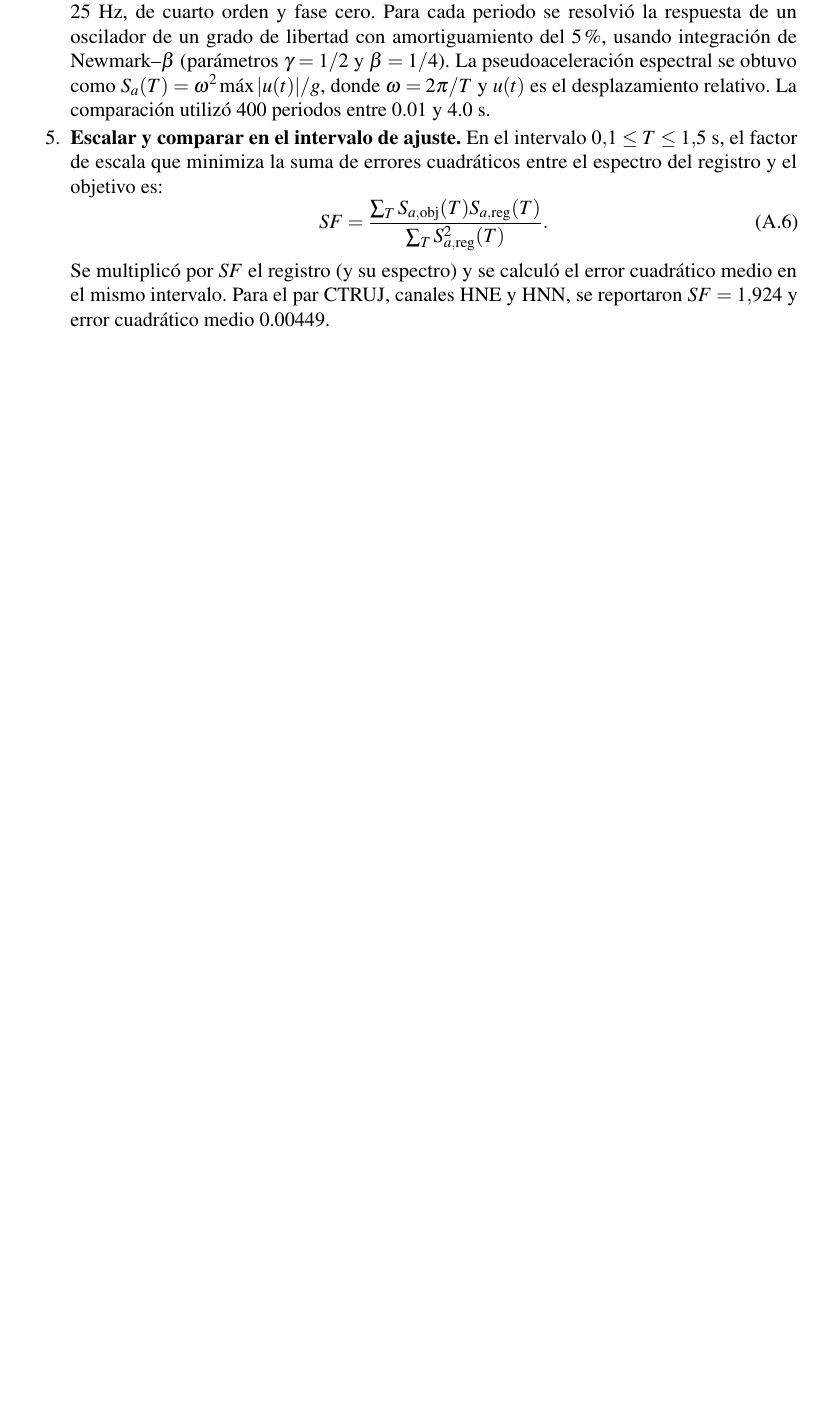
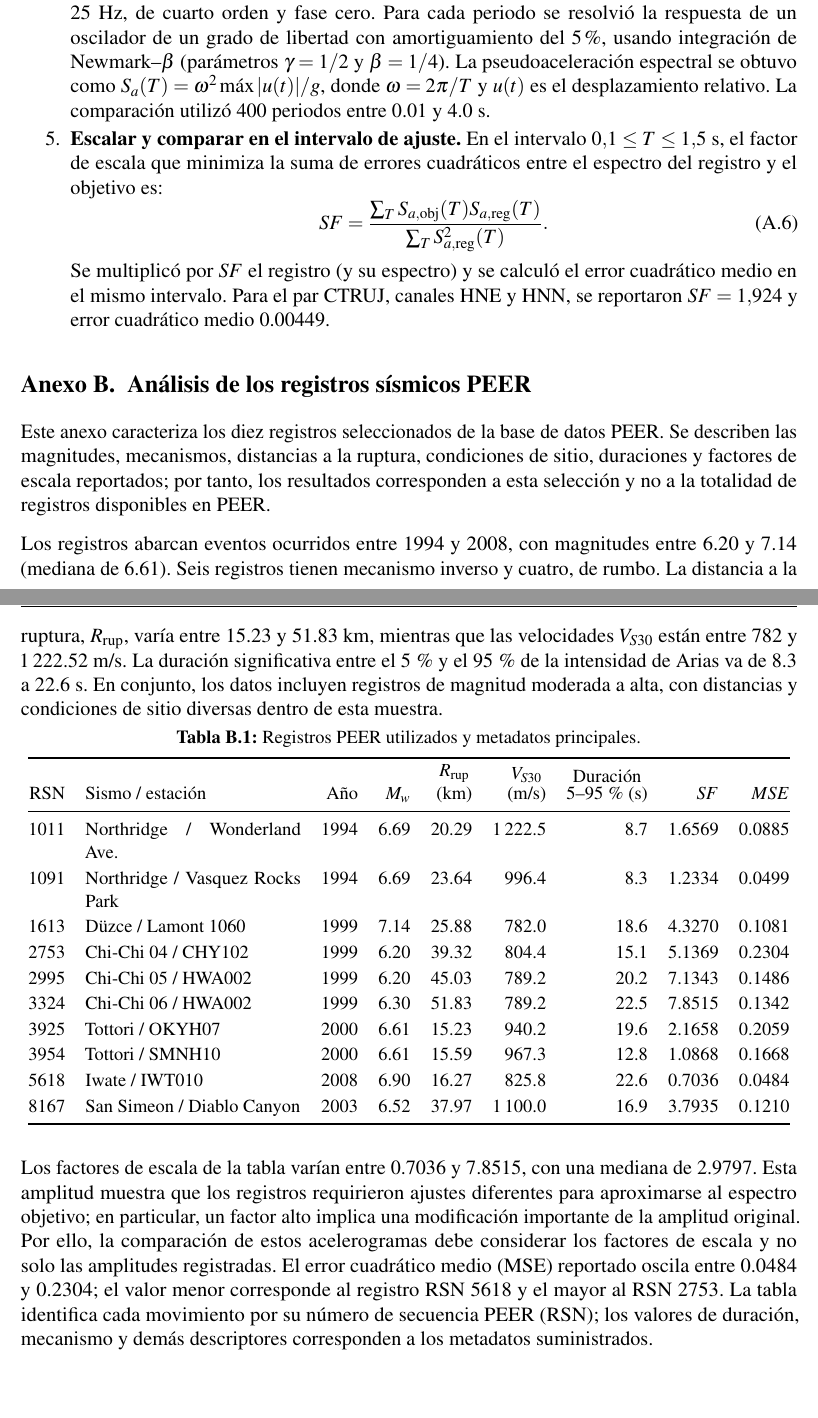
Before and after one commit to lpeream/Sismo-geotecnia, a LaTeX document (informe/entrega_01.tex): part of page 15 of 15 before the commit and two parts of pages 15 and 16 of 16 after it, the two joined at a grey line, cut so that both start at the same text, the shorter picture padded with empty space. Compiled offline with pdfLaTeX.

Commit message:
Agregue el anexo B

```diff
--- a/informe/entrega_01.tex
+++ b/informe/entrega_01.tex
@@ -733,4 +733,57 @@ predicciones de la fecha del siguiente evento.
     HNN, se reportaron $SF=1.924$ y error cuadrático medio 0.00449.
 \end{enumerate}
 
+\chapter{Análisis de los registros sísmicos PEER}
+\label{app:peer}
+
+Este anexo caracteriza los diez registros seleccionados de la base de datos
+PEER. Se describen las magnitudes,
+mecanismos, distancias a la ruptura, condiciones de sitio, duraciones y
+factores de escala reportados; por tanto, los resultados corresponden a esta
+selección y no a la totalidad de registros disponibles en PEER.
+
+Los registros abarcan eventos ocurridos entre 1994 y 2008, con magnitudes
+entre 6.20 y 7.14 (mediana de 6.61). Seis registros tienen mecanismo inverso
+y cuatro, de rumbo. La distancia a la ruptura, $R_{\mathrm{rup}}$,
+varía entre 15.23 y 51.83 km, mientras que las velocidades $V_{S30}$ están
+entre 782 y 1\,222.52 m/s. La duración significativa entre el 5\,\% y el
+95\,\% de la intensidad de Arias va de 8.3 a 22.6 s. En conjunto, los datos
+incluyen registros de magnitud moderada a alta, con distancias y condiciones
+de sitio diversas dentro de esta muestra.
+
+\begin{table}[H]
+\centering
+\small
+\caption{Registros PEER utilizados y metadatos principales.}
+\label{tab:peer-metadatos}
+\begin{tabular}{@{}r p{4.5cm} r r r r r r r@{}}
+\toprule
+RSN & Sismo / estación & Año & $M_w$ & \shortstack{$R_{\mathrm{rup}}$\\(km)} &
+\shortstack{$V_{S30}$\\(m/s)} & \shortstack{Duración\\5--95\,\% (s)} & $SF$ & $MSE$ \\
+\midrule
+1011 & Northridge / Wonderland Ave. & 1994 & 6.69 & 20.29 & 1\,222.5 & 8.7 & 1.6569 & 0.0885 \\
+1091 & Northridge / Vasquez Rocks Park & 1994 & 6.69 & 23.64 & 996.4 & 8.3 & 1.2334 & 0.0499 \\
+1613 & Düzce / Lamont 1060 & 1999 & 7.14 & 25.88 & 782.0 & 18.6 & 4.3270 & 0.1081 \\
+2753 & Chi-Chi 04 / CHY102 & 1999 & 6.20 & 39.32 & 804.4 & 15.1 & 5.1369 & 0.2304 \\
+2995 & Chi-Chi 05 / HWA002 & 1999 & 6.20 & 45.03 & 789.2 & 20.2 & 7.1343 & 0.1486 \\
+3324 & Chi-Chi 06 / HWA002 & 1999 & 6.30 & 51.83 & 789.2 & 22.5 & 7.8515 & 0.1342 \\
+3925 & Tottori / OKYH07 & 2000 & 6.61 & 15.23 & 940.2 & 19.6 & 2.1658 & 0.2059 \\
+3954 & Tottori / SMNH10 & 2000 & 6.61 & 15.59 & 967.3 & 12.8 & 1.0868 & 0.1668 \\
+5618 & Iwate / IWT010 & 2008 & 6.90 & 16.27 & 825.8 & 22.6 & 0.7036 & 0.0484 \\
+8167 & San Simeon / Diablo Canyon & 2003 & 6.52 & 37.97 & 1\,100.0 & 16.9 & 3.7935 & 0.1210 \\
+\bottomrule
+\end{tabular}
+\end{table}
+
+Los factores de escala de la tabla varían entre 0.7036 y 7.8515, con una
+mediana de 2.9797. Esta amplitud muestra que los registros requirieron ajustes
+diferentes para aproximarse al espectro objetivo; en particular, un factor
+alto implica una modificación importante de la amplitud original. Por ello,
+la comparación de estos acelerogramas debe considerar los factores de escala
+y no solo las amplitudes registradas. El error cuadrático medio (MSE) reportado
+oscila entre 0.0484 y 0.2304; el valor menor corresponde al registro RSN 5618
+y el mayor al RSN 2753. La tabla identifica cada movimiento por
+su número de secuencia PEER (RSN); los valores de duración, mecanismo y demás
+descriptores corresponden a los metadatos suministrados.
+
 \end{document}
```
Also changed, not shown: 1 other file.
